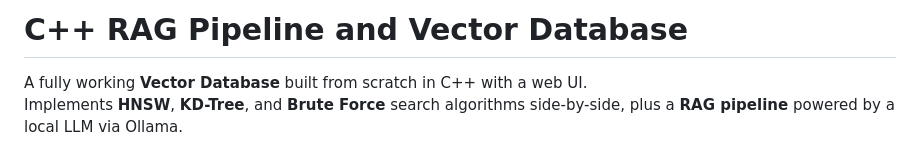
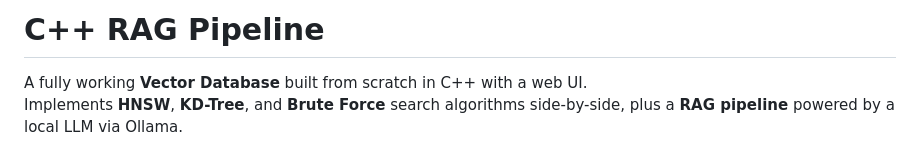
Before and after one commit to ramanrishit448-RR/RAG-Pipeline-Your-OWN-AI-main, a Markdown page: README.md, the part around the change. GitHub-like rendering.

Commit message:
Update project title in README
Removed 'and Vector Database' from the project title.

```diff
--- a/README.md
+++ b/README.md
@@ -1,4 +1,4 @@
-# C++ RAG Pipeline and Vector Database
+# C++ RAG Pipeline
 
 A fully working **Vector Database** built from scratch in C++ with a web UI.
 Implements **HNSW**, **KD-Tree**, and **Brute Force** search algorithms side-by-side, plus a **RAG pipeline** powered by a local LLM via Ollama.
```
